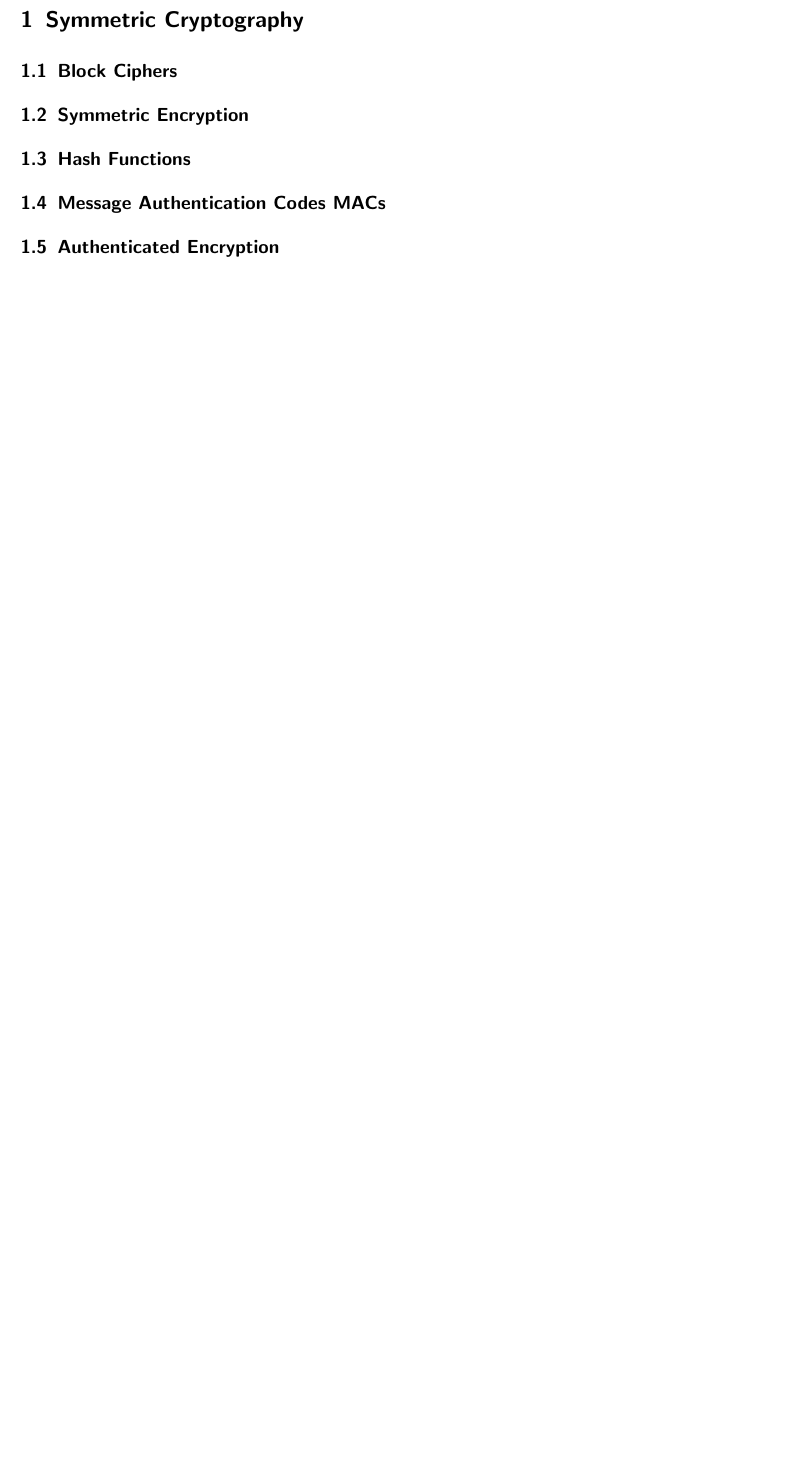
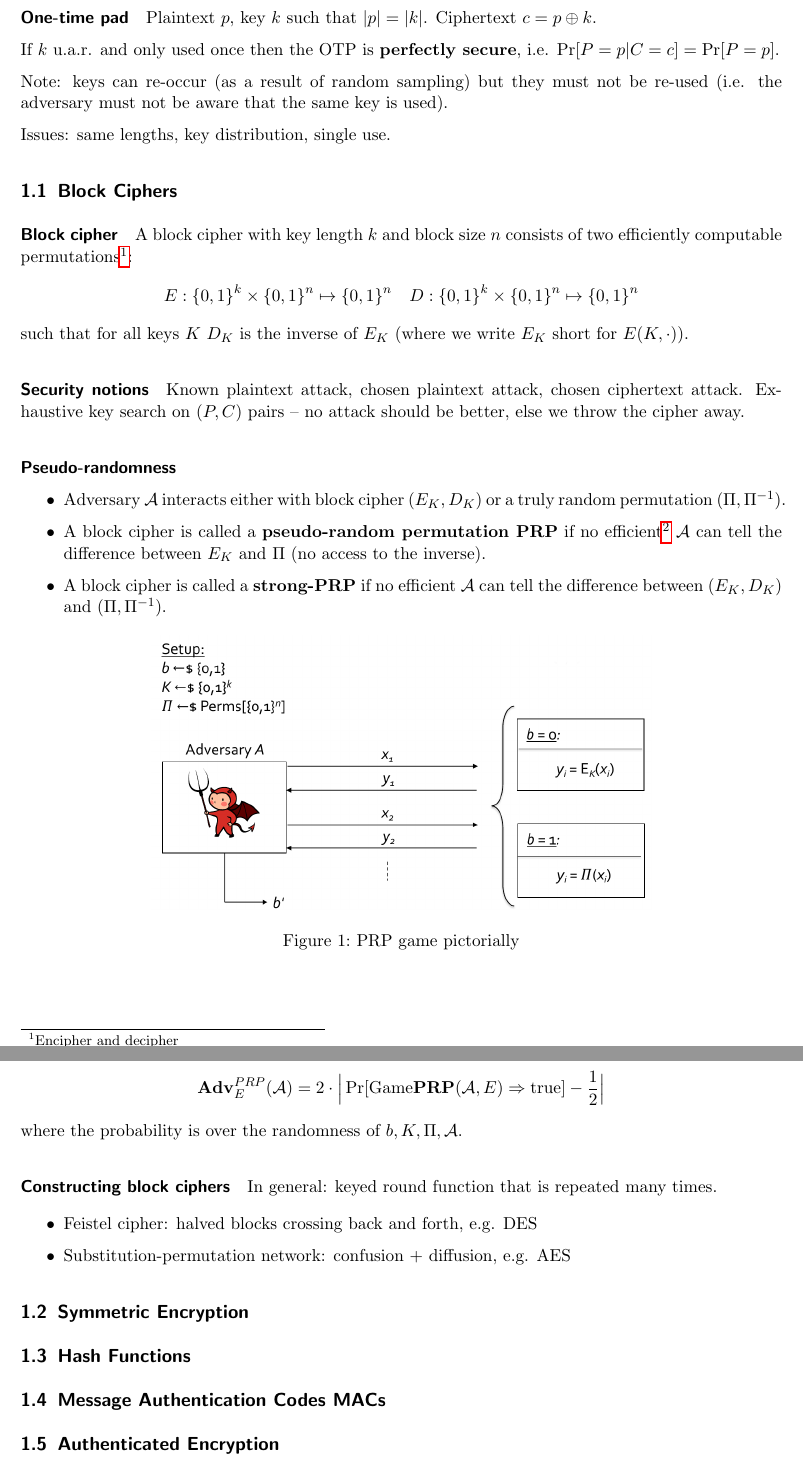
Before and after one commit to eth-cs-student-summaries/Applied-Cryptography, a LaTeX paper (main.tex, which reads symmetric-crypto.tex): part of page 3 of 3 before the commit and two parts of pages 3 and 4 of 4 after it, the two joined at a grey line, cut at the place of the change, the shorter picture padded with empty space. Compiled offline with pdfLaTeX.

Commit message:
Add lectures 2+3

```diff
--- a/main.tex
+++ b/main.tex
@@ -24,6 +24,9 @@
 % Custom commands
 \newcommand{\setzeroone}{\lbrace 0, 1 \rbrace} % => {0,1} (Notice the missing $$)
 \newcommand{\horizontaldivider}{\begin{center} \line(1,0){350} \end{center}}
+\newcommand{\xor}{\oplus}
+\newcommand{\A}{\mathcal{A}}
+
 
 \begin{document}
 
--- a/symmetric-crypto.tex
+++ b/symmetric-crypto.tex
@@ -1,8 +1,58 @@
 
 \section{Symmetric Cryptography}
 
+\paragraph{One-time pad}
+Plaintext $p$, key $k$ such that $|p| = |k|$.
+Ciphertext $c = p \xor k$.
+
+If $k$ u.a.r. and only used once then the OTP is \textbf{perfectly secure}, i.e.
+$ \Pr[P=p|C=c] = \Pr[P=p]$.
+
+Note: keys can re-occur (as a result of random sampling) but they must not be re-used (i.e. the adversary must not be aware that the same key is used).
+
+Issues: same lengths, key distribution, single use.
 
 \subsection{Block Ciphers}
+
+\paragraph{Block cipher}
+A block cipher with key length $k$ and block size $n$ consists of two efficiently computable permutations\footnote{Encipher and decipher}:
+$$ E: \setzeroone^k \times \setzeroone^n \mapsto \setzeroone^n \quad
+D: \setzeroone^k \times \setzeroone^n \mapsto \setzeroone^n $$
+such that for all keys $K$ $D_K$ is the inverse of $E_K$
+(where we write $E_K$ short for $E(K, \cdot)$).
+
+\paragraph{Security notions}
+Known plaintext attack, chosen plaintext attack, chosen ciphertext attack.
+Exhaustive key search on $(P,C)$ pairs -- no attack should be better, else we throw the cipher away.
+
+\paragraph{Pseudo-randomness}
+\begin{itemize}
+\item Adversary $\A$ interacts either with block cipher $(E_K, D_K)$ or a truly random permutation $(\Pi, \Pi^{-1})$.
+\item A block cipher is called a \textbf{pseudo-random permutation PRP} if no efficient\footnote{Quantified by runtime + number of oracle queries.} $\A$ can tell the difference between $E_K$ and $\Pi$ (no access to the inverse).
+\item A block cipher is called a \textbf{strong-PRP} if no efficient $\A$ can tell the difference between $(E_K, D_K)$ and $(\Pi, \Pi^{-1})$.
+\end{itemize}
+
+\begin{figure}[h]
+    \centering
+	\includegraphics[scale=0.4]{images/prp.png}
+    \caption{PRP game pictorially}
+    \label{fig:prp}
+\end{figure}
+
+The advantage is defined as:
+$$
+\mathbf{Adv}^{PRP}_E (\A)
+= 2 \cdot \Big| \Pr[ \text{Game}\textbf{PRP}(\A, E) \Rightarrow \text{true} ] - \frac{1}{2} \Big|
+$$
+where the probability is over the randomness of $b, K, \Pi, \A$.
+
+\paragraph{Constructing block ciphers}
+In general: keyed round function that is repeated many times.
+
+\begin{itemize}
+\item Feistel cipher: halved blocks crossing back and forth, e.g. DES
+\item Substitution-permutation network: confusion + diffusion, e.g. AES
+\end{itemize}
 
 
 \subsection{Symmetric Encryption}
```
Also changed, not shown: README.md, images/prp.png (added), main.pdf, main.tex (6 more changed lines).
